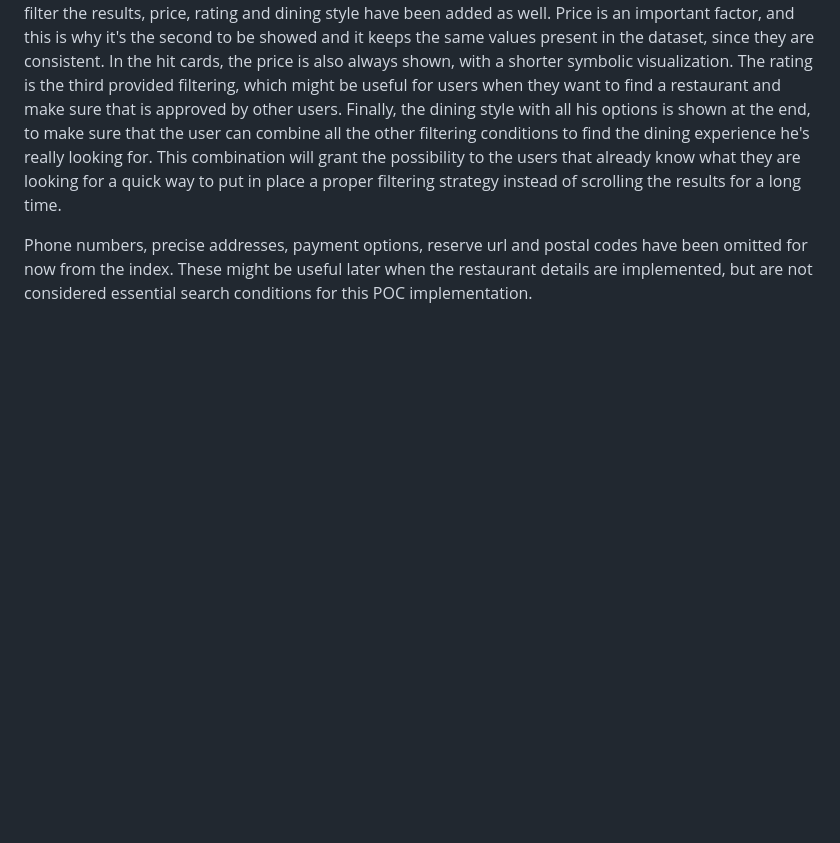
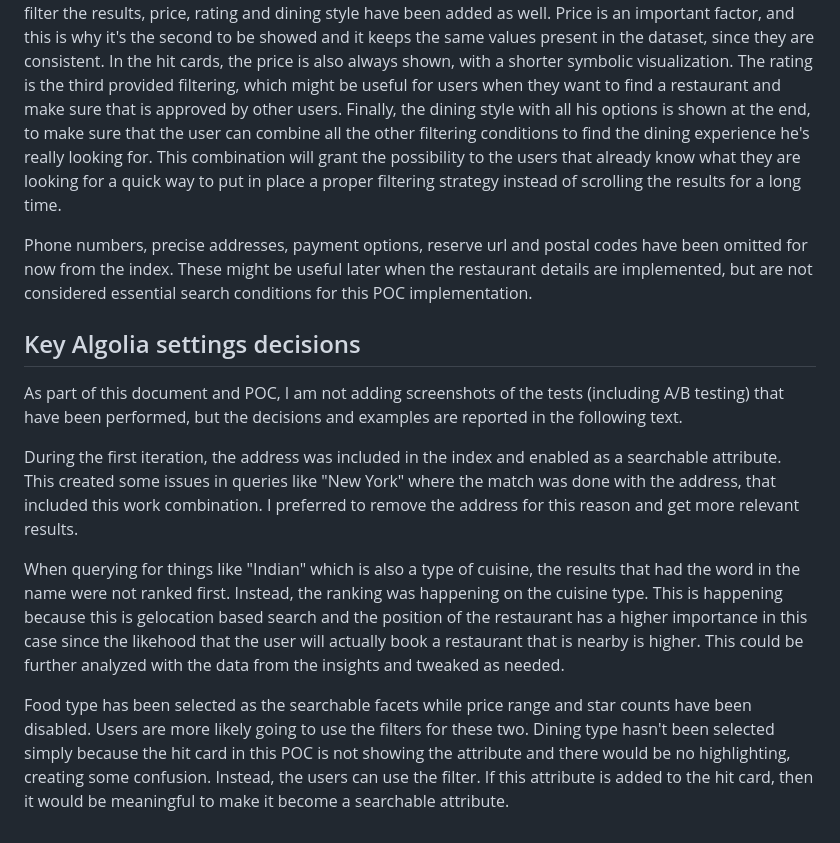
Before and after one commit to LasCinthas/algolia-assignment, a Markdown page: README.md, the part around the change. Drawn GitHub-style; blank space fills up the shorter version.

Commit message:
update README with Algolia key decisions

```diff
--- a/README.md
+++ b/README.md
@@ -36,3 +36,13 @@ As part of the hits, the decision was about using an infinite scroll with a butt
 For the filters, in addition to the cuisine type that is one of the most obvious ways the user might want to filter the results, price, rating and dining style have been added as well. Price is an important factor, and this is why it's the second to be showed and it keeps the same values present in the dataset, since they are consistent. In the hit cards, the price is also always shown, with a shorter symbolic visualization. The rating is the third provided filtering, which might be useful for users when they want to find a restaurant and make sure that is approved by other users. Finally, the dining style with all his options is shown at the end, to make sure that the user can combine all the other filtering conditions to find the dining experience he's really looking for. This combination will grant the possibility to the users that already know what they are looking for a quick way to put in place a proper filtering strategy instead of scrolling the results for a long time.
 
 Phone numbers, precise addresses, payment options, reserve url and postal codes have been omitted for now from the index. These might be useful later when the restaurant details are implemented, but are not considered essential search conditions for this POC implementation.
+
+## Key Algolia settings decisions ##
+
+As part of this document and POC, I am not adding screenshots of the tests (including A/B testing) that have been performed, but the decisions and examples are reported in the following text.
+
+During the first iteration, the address was included in the index and enabled as a searchable attribute. This created some issues in queries like "New York" where the match was done with the address, that included this work combination. I preferred to remove the address for this reason and get more relevant results.
+
+When querying for things like "Indian" which is also a type of cuisine, the results that had the word in the name were not ranked first. Instead, the ranking was happening on the cuisine type. This is happening because this is gelocation based search and the position of the restaurant has a higher importance in this case since the likehood that the user will actually book a restaurant that is nearby is higher. This could be further analyzed with the data from the insights and tweaked as needed.
+
+Food type has been selected as the searchable facets while price range and star counts have been disabled. Users are more likely going to use the filters for these two. Dining type hasn't been selected simply because the hit card in this POC is not showing the attribute and there would be no highlighting, creating some confusion. Instead, the users can use the filter. If this attribute is added to the hit card, then it would be meaningful to make it become a searchable attribute.
```
